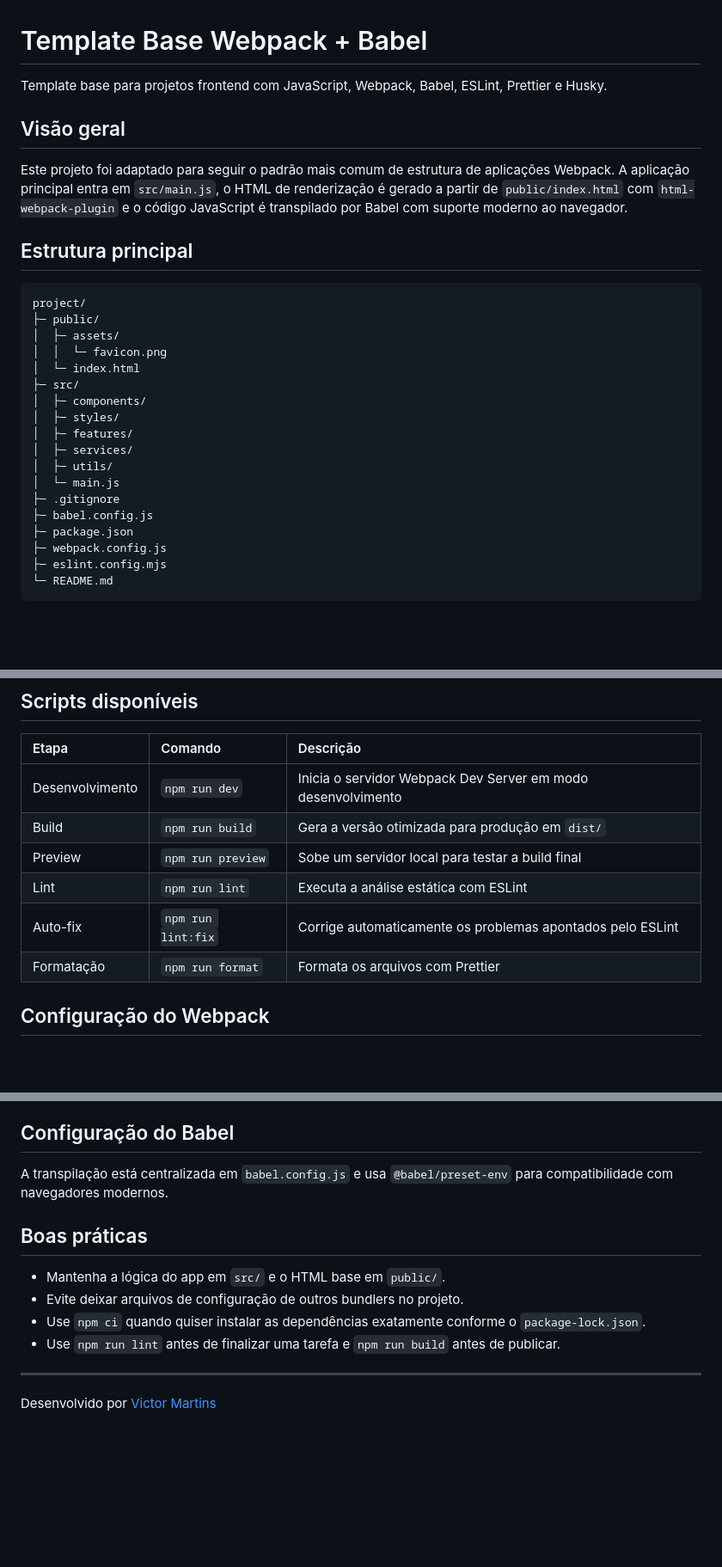
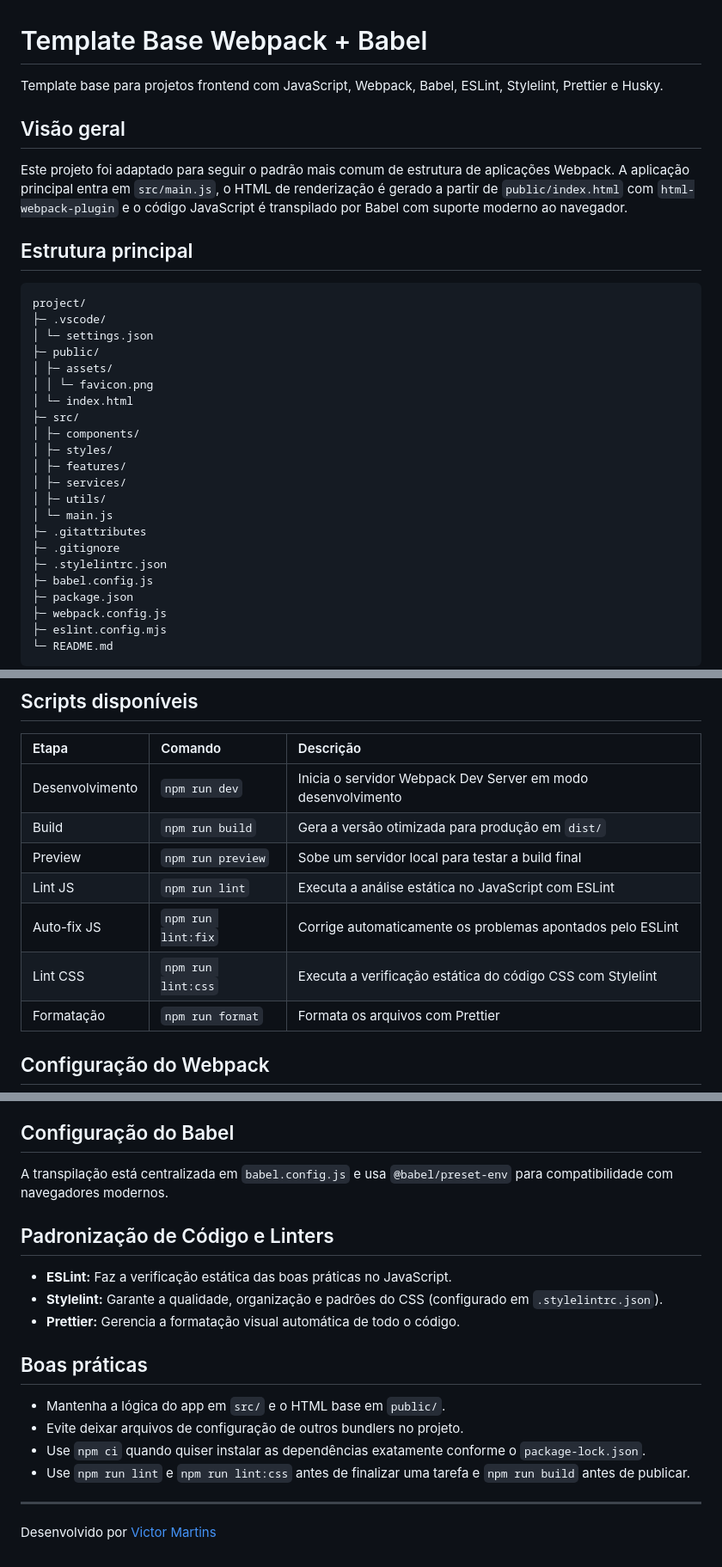
Before and after one commit to VictorMartinsD/template-base-webpack, a Markdown page: README.md, 3 parts joined by grey strips. Shown at 86% size. Drawn GitHub-style; blank space fills up the shorter version.

Commit message:
docs: update readme with stylelint and project guidelines

````diff
--- a/README.md
+++ b/README.md
@@ -1,6 +1,6 @@
 # Template Base Webpack + Babel
 
-Template base para projetos frontend com JavaScript, Webpack, Babel, ESLint, Prettier e Husky.
+Template base para projetos frontend com JavaScript, Webpack, Babel, ESLint, Stylelint, Prettier e Husky.
 
 ## Visão geral
 
@@ -10,18 +10,22 @@ Este projeto foi adaptado para seguir o padrão mais comum de estrutura de aplic
 
 ```text
 project/
+├─ .vscode/
+│ └─ settings.json
 ├─ public/
-│  ├─ assets/
-│  │  └─ favicon.png
-│  └─ index.html
+│ ├─ assets/
+│ │ └─ favicon.png
+│ └─ index.html
 ├─ src/
-│  ├─ components/
-│  ├─ styles/
-│  ├─ features/
-│  ├─ services/
-│  ├─ utils/
-│  └─ main.js
+│ ├─ components/
+│ ├─ styles/
+│ ├─ features/
+│ ├─ services/
+│ ├─ utils/
+│ └─ main.js
+├─ .gitattributes
 ├─ .gitignore
+├─ .stylelintrc.json
 ├─ babel.config.js
 ├─ package.json
 ├─ webpack.config.js
@@ -71,8 +75,9 @@ npm run preview
 | Desenvolvimento | `npm run dev`      | Inicia o servidor Webpack Dev Server em modo desenvolvimento |
 | Build           | `npm run build`    | Gera a versão otimizada para produção em `dist/`             |
 | Preview         | `npm run preview`  | Sobe um servidor local para testar a build final             |
-| Lint            | `npm run lint`     | Executa a análise estática com ESLint                        |
-| Auto-fix        | `npm run lint:fix` | Corrige automaticamente os problemas apontados pelo ESLint   |
+| Lint JS         | `npm run lint`     | Executa a análise estática no JavaScript com ESLint          |
+| Auto-fix JS     | `npm run lint:fix` | Corrige automaticamente os problemas apontados pelo ESLint   |
+| Lint CSS        | `npm run lint:css` | Executa a verificação estática do código CSS com Stylelint   |
 | Formatação      | `npm run format`   | Formata os arquivos com Prettier                             |
 
 ## Configuração do Webpack
@@ -90,12 +95,18 @@ A configuração principal está em `webpack.config.js` e inclui:
 
 A transpilação está centralizada em `babel.config.js` e usa `@babel/preset-env` para compatibilidade com navegadores modernos.
 
+## Padronização de Código e Linters
+
+- **ESLint:** Faz a verificação estática das boas práticas no JavaScript.
+- **Stylelint:** Garante a qualidade, organização e padrões do CSS (configurado em `.stylelintrc.json`).
+- **Prettier:** Gerencia a formatação visual automática de todo o código.
+
 ## Boas práticas
 
 - Mantenha a lógica do app em `src/` e o HTML base em `public/`.
 - Evite deixar arquivos de configuração de outros bundlers no projeto.
 - Use `npm ci` quando quiser instalar as dependências exatamente conforme o `package-lock.json`.
-- Use `npm run lint` antes de finalizar uma tarefa e `npm run build` antes de publicar.
+- Use `npm run lint` e `npm run lint:css` antes de finalizar uma tarefa e `npm run build` antes de publicar.
 
 ---
 
````
